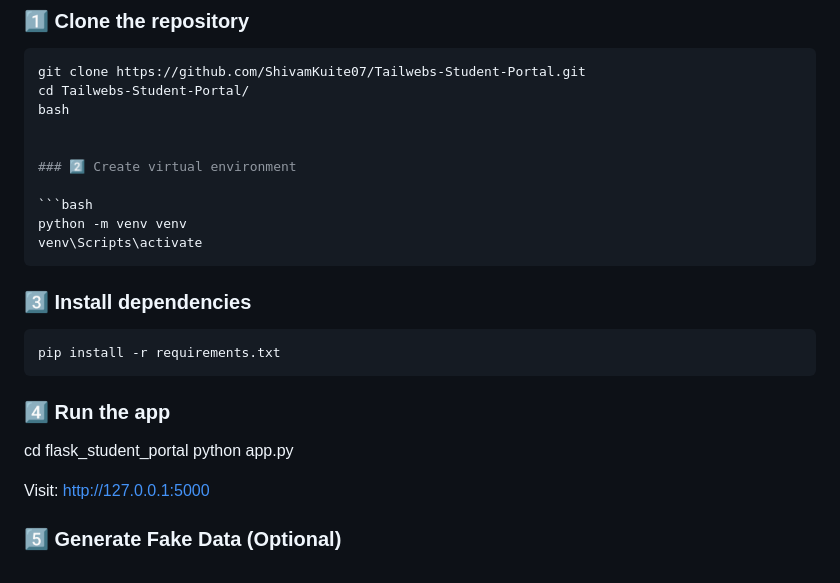
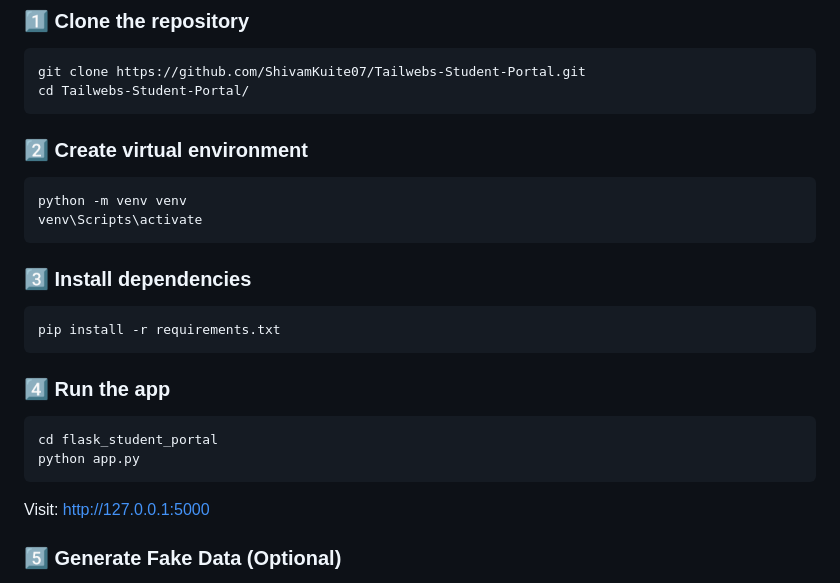
Before and after one commit to ShivamKuite07/Tailwebs-Student-Portal, a Markdown page: README.md, the part around the change. Rendered like a GitHub page.

Commit message:
add readme 4

````diff
--- a/README.md
+++ b/README.md
@@ -65,7 +65,7 @@ myproject/
 ```bash
 git clone https://github.com/ShivamKuite07/Tailwebs-Student-Portal.git
 cd Tailwebs-Student-Portal/
-bash
+```
 
 
 ### 2️⃣ Create virtual environment
@@ -84,9 +84,10 @@ pip install -r requirements.txt
 
 ### 4️⃣ Run the app
 
-
+```bash
 cd flask_student_portal
 python app.py
+```
 
 
 
````
